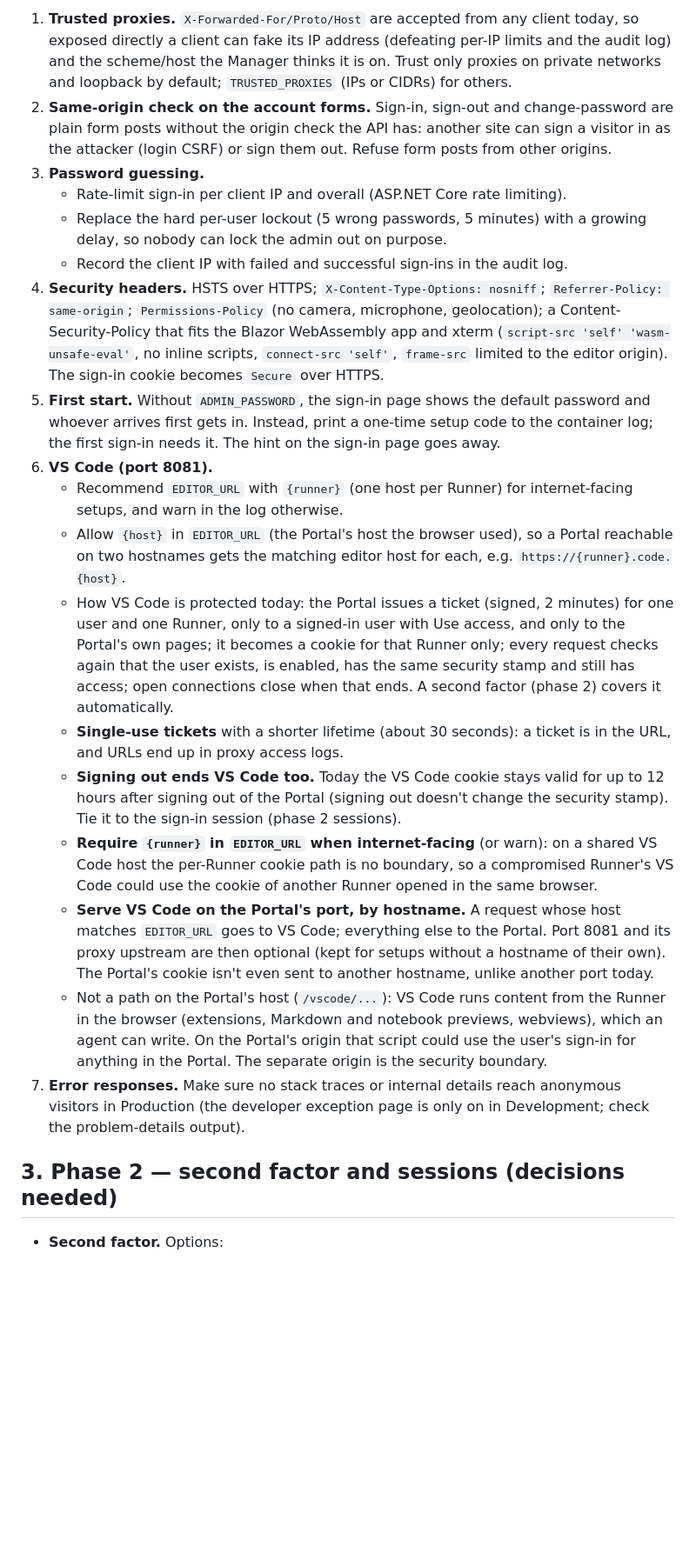
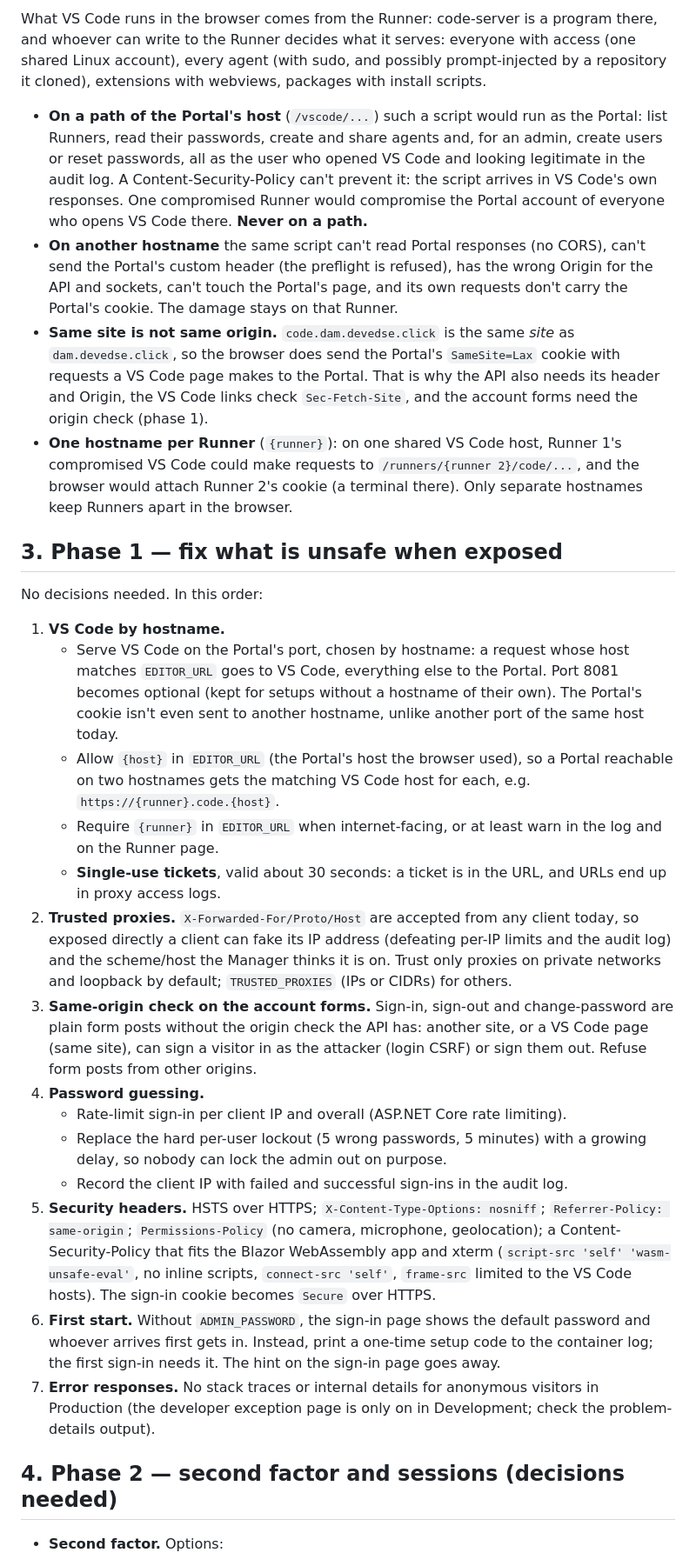
Before and after one commit to devedse/DeveAgentManager, a Markdown page: docs/internet-facing-plan.md, the part around one of its changes. Shown at 87% size. Drawn GitHub-style; blank space fills up the shorter version.

Commit message:
Plan: one consistent internet-facing plan, with why VS Code needs a hostname of its own
Co-Authored-By: Claude Opus 5.5 <noreply@anthropic.com>

```diff
--- a/docs/internet-facing-plan.md
+++ b/docs/internet-facing-plan.md
@@ -32,48 +49,58 @@ No decisions needed.
 
-1. **Trusted proxies.** `X-Forwarded-For/Proto/Host` are accepted from any client today, so exposed directly a client
+What VS Code runs in the browser comes from the Runner: code-server is a program there, and whoever can write to the
+Runner decides what it serves: everyone with access (one shared Linux account), every agent (with sudo, and possibly
+prompt-injected by a repository it cloned), extensions with webviews, packages with install scripts.
+
+- **On a path of the Portal's host** (`/vscode/...`) such a script would run as the Portal: list Runners, read their
+  passwords, create and share agents and, for an admin, create users or reset passwords, all as the user who opened
+  VS Code and looking legitimate in the audit log. A Content-Security-Policy can't prevent it: the script arrives in
+  VS Code's own responses. One compromised Runner would compromise the Portal account of everyone who opens VS Code
+  there. **Never on a path.**
+- **On another hostname** the same script can't read Portal responses (no CORS), can't send the Portal's custom header
+  (the preflight is refused), has the wrong Origin for the API and sockets, can't touch the Portal's page, and its own
+  requests don't carry the Portal's cookie. The damage stays on that Runner.
+- **Same site is not same origin.** `code.dam.devedse.click` is the same *site* as `dam.devedse.click`, so the browser
+  does send the Portal's `SameSite=Lax` cookie with requests a VS Code page makes to the Portal. That is why the API
+  also needs its header and Origin, the VS Code links check `Sec-Fetch-Site`, and the account forms need the origin
+  check (phase 1).
+- **One hostname per Runner** (`{runner}`): on one shared VS Code host, Runner 1's compromised VS Code could make
+  requests to `/runners/{runner 2}/code/...`, and the browser would attach Runner 2's cookie (a terminal there). Only
+  separate hostnames keep Runners apart in the browser.
+
+## 3. Phase 1 — fix what is unsafe when exposed
+
+No decisions needed. In this order:
+
+1. **VS Code by hostname.**
+   - Serve VS Code on the Portal's port, chosen by hostname: a request whose host matches `EDITOR_URL` goes to VS Code,
+     everything else to the Portal. Port 8081 becomes optional (kept for setups without a hostname of their own). The
+     Portal's cookie isn't even sent to another hostname, unlike another port of the same host today.
+   - Allow `{host}` in `EDITOR_URL` (the Portal's host the browser used), so a Portal reachable on two hostnames gets
+     the matching VS Code host for each, e.g. `https://{runner}.code.{host}`.
+   - Require `{runner}` in `EDITOR_URL` when internet-facing, or at least warn in the log and on the Runner page.
+   - **Single-use tickets**, valid about 30 seconds: a ticket is in the URL, and URLs end up in proxy access logs.
+2. **Trusted proxies.** `X-Forwarded-For/Proto/Host` are accepted from any client today, so exposed directly a client
    can fake its IP address (defeating per-IP limits and the audit log) and the scheme/host the Manager thinks it is on.
    Trust only proxies on private networks and loopback by default; `TRUSTED_PROXIES` (IPs or CIDRs) for others.
-2. **Same-origin check on the account forms.** Sign-in, sign-out and change-password are plain form posts without the
-   origin check the API has: another site can sign a visitor in as the attacker (login CSRF) or sign them out. Refuse
-   form posts from other origins.
-3. **Password guessing.**
+3. **Same-origin check on the account forms.** Sign-in, sign-out and change-password are plain form posts without the
+   origin check the API has: another site, or a VS Code page (same site), can sign a visitor in as the attacker (login
+   CSRF) or sign them out. Refuse form posts from other origins.
+4. **Password guessing.**
    - Rate-limit sign-in per client IP and overall (ASP.NET Core rate limiting).
-   - Replace the hard per-user lockout (5 wrong passwords, 5 minutes) with a growing delay, so nobody can lock the admin
-     out on purpose.
+   - Replace the hard per-user lockout (5 wrong passwords, 5 minutes) with a growing delay, so nobody can lock the
+     admin out on purpose.
    - Record the client IP with failed and successful sign-ins in the audit log.
-4. **Security headers.** HSTS over HTTPS; `X-Content-Type-Options: nosniff`; `Referrer-Policy: same-origin`;
+5. **Security headers.** HSTS over HTTPS; `X-Content-Type-Options: nosniff`; `Referrer-Policy: same-origin`;
    `Permissions-Policy` (no camera, microphone, geolocation); a Content-Security-Policy that fits the Blazor
    WebAssembly app and xterm (`script-src 'self' 'wasm-unsafe-eval'`, no inline scripts, `connect-src 'self'`,
-   `frame-src` limited to the editor origin). The sign-in cookie becomes `Secure` over HTTPS.
-5. **First start.** Without `ADMIN_PASSWORD`, the sign-in page shows the default password and whoever arrives first gets
+   `frame-src` limited to the VS Code hosts). The sign-in cookie becomes `Secure` over HTTPS.
+6. **First start.** Without `ADMIN_PASSWORD`, the sign-in page shows the default password and whoever arrives first gets
    in. Instead, print a one-time setup code to the container log; the first sign-in needs it. The hint on the sign-in
    page goes away.
-6. **VS Code (port 8081).**
-   - Recommend `EDITOR_URL` with `{runner}` (one host per Runner) for internet-facing setups, and warn in the log
-     otherwise.
-   - Allow `{host}` in `EDITOR_URL` (the Portal's host the browser used), so a Portal reachable on two hostnames gets
-     the matching editor host for each, e.g. `https://{runner}.code.{host}`.
-   - How VS Code is protected today: the Portal issues a ticket (signed, 2 minutes) for one user and one Runner, only to
-     a signed-in user with Use access, and only to the Portal's own pages; it becomes a cookie for that Runner only;
-     every request checks again that the user exists, is enabled, has the same security stamp and still has access;
-     open connections close when that ends. A second factor (phase 2) covers it automatically.
-   - **Single-use tickets** with a shorter lifetime (about 30 seconds): a ticket is in the URL, and URLs end up in
-     proxy access logs.
-   - **Signing out ends VS Code too.** Today the VS Code cookie stays valid for up to 12 hours after signing out of
-     the Portal (signing out doesn't change the security stamp). Tie it to the sign-in session (phase 2 sessions).
-   - **Require `{runner}` in `EDITOR_URL` when internet-facing** (or warn): on a shared VS Code host the per-Runner
-     cookie path is no boundary, so a compromised Runner's VS Code could use the cookie of another Runner opened in
-     the same browser.
-   - **Serve VS Code on the Portal's port, by hostname.** A request whose host matches `EDITOR_URL` goes to VS Code;
-     everything else to the Portal. Port 8081 and its proxy upstream are then optional (kept for setups without a
-     hostname of their own). The Portal's cookie isn't even sent to another hostname, unlike another port today.
-   - Not a path on the Portal's host (`/vscode/...`): VS Code runs content from the Runner in the browser (extensions,
-     Markdown and notebook previews, webviews), which an agent can write. On the Portal's origin that script could use
-     the user's sign-in for anything in the Portal. The separate origin is the security boundary.
-7. **Error responses.** Make sure no stack traces or internal details reach anonymous visitors in Production (the
-   developer exception page is only on in Development; check the problem-details output).
+7. **Error responses.** No stack traces or internal details for anonymous visitors in Production (the developer
+   exception page is only on in Development; check the problem-details output).
 
-## 3. Phase 2 — second factor and sessions (decisions needed)
+## 4. Phase 2 — second factor and sessions (decisions needed)
 
 - **Second factor.** Options:
   - Authenticator-app codes (TOTP) with recovery codes: built in, works everywhere. **Suggested first.**
```
Also changed, not shown: other parts of docs/internet-facing-plan.md (+58 -35 lines).
